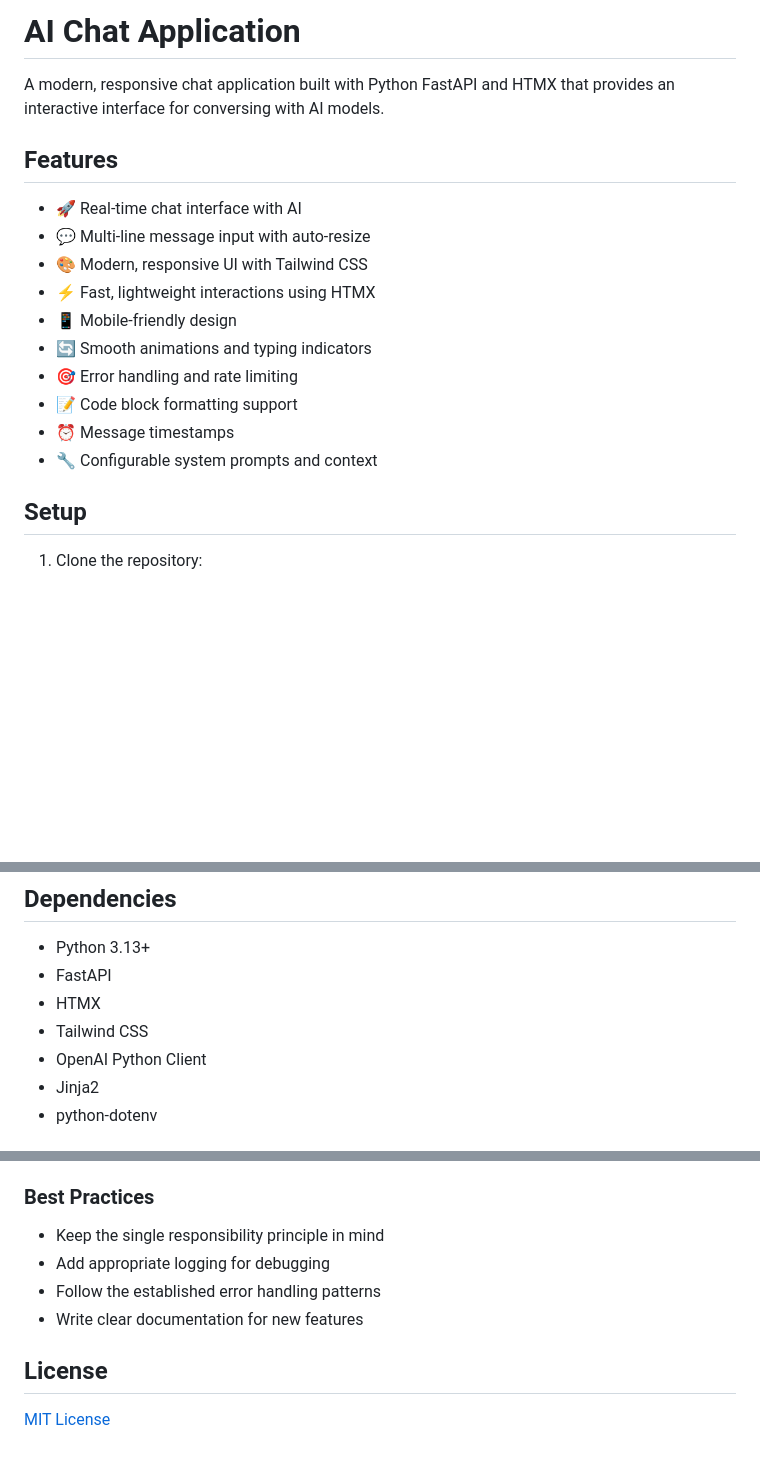
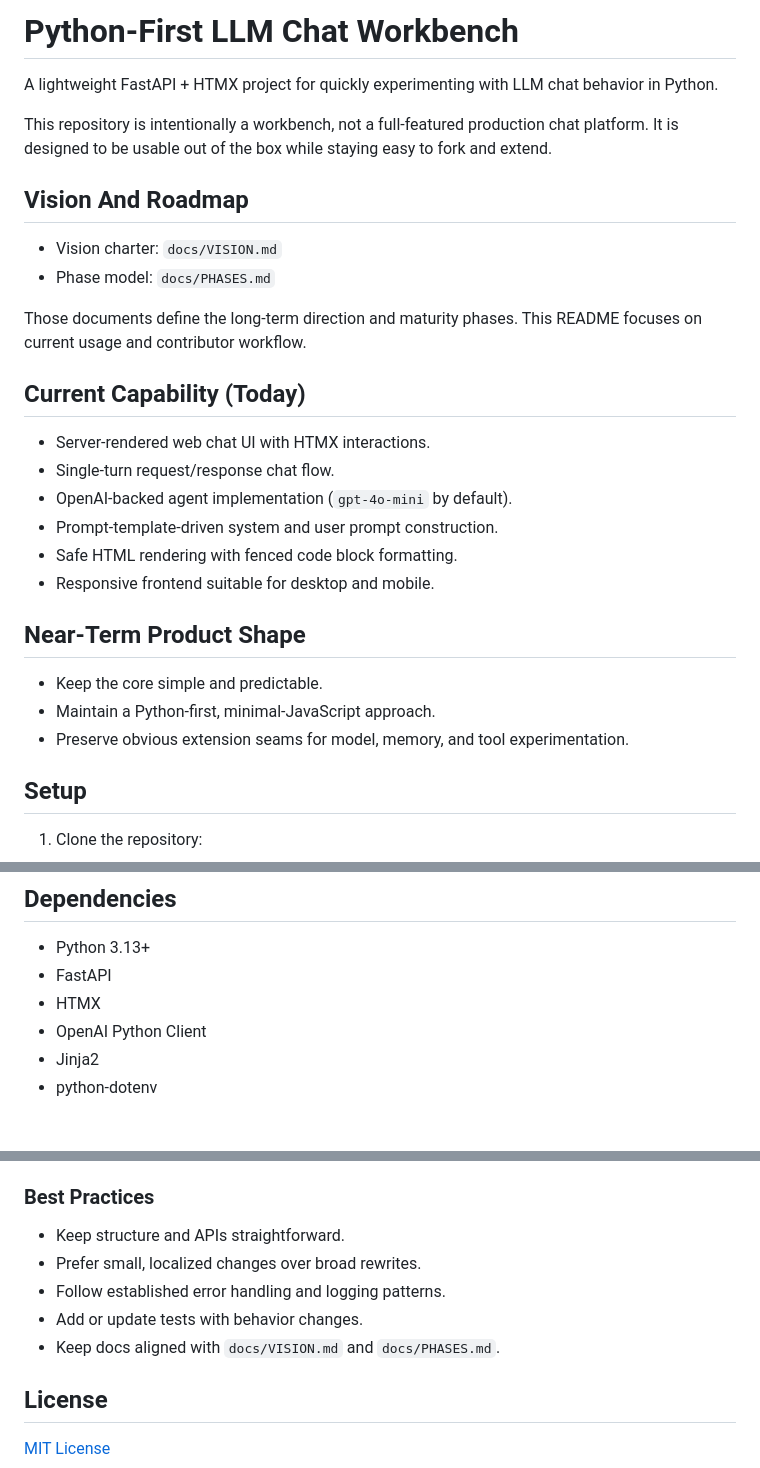
Before and after one commit to jamieosh/basic_chat_app, a Markdown page: README.md, 3 parts joined by grey strips. GitHub-like rendering; blank space fills up the shorter version.

Commit message:
Updated documentation

```diff
--- a/README.md
+++ b/README.md
@@ -1,19 +1,30 @@
-# AI Chat Application
+# Python-First LLM Chat Workbench
 
-A modern, responsive chat application built with Python FastAPI and HTMX that provides an interactive interface for conversing with AI models.
+A lightweight FastAPI + HTMX project for quickly experimenting with LLM chat behavior in Python.
 
-## Features
+This repository is intentionally a workbench, not a full-featured production chat platform. It is designed to be usable out of the box while staying easy to fork and extend.
 
-- 🚀 Real-time chat interface with AI
-- 💬 Multi-line message input with auto-resize
-- 🎨 Modern, responsive UI with Tailwind CSS
-- ⚡ Fast, lightweight interactions using HTMX
-- 📱 Mobile-friendly design
-- 🔄 Smooth animations and typing indicators
-- 🎯 Error handling and rate limiting
-- 📝 Code block formatting support
-- ⏰ Message timestamps
-- 🔧 Configurable system prompts and context
+## Vision And Roadmap
+
+- Vision charter: `docs/VISION.md`
+- Phase model: `docs/PHASES.md`
+
+Those documents define the long-term direction and maturity phases. This README focuses on current usage and contributor workflow.
+
+## Current Capability (Today)
+
+- Server-rendered web chat UI with HTMX interactions.
+- Single-turn request/response chat flow.
+- OpenAI-backed agent implementation (`gpt-4o-mini` by default).
+- Prompt-template-driven system and user prompt construction.
+- Safe HTML rendering with fenced code block formatting.
+- Responsive frontend suitable for desktop and mobile.
+
+## Near-Term Product Shape
+
+- Keep the core simple and predictable.
+- Maintain a Python-first, minimal-JavaScript approach.
+- Preserve obvious extension seams for model, memory, and tool experimentation.
 
 ## Setup
 
@@ -45,7 +56,6 @@ The application will be available at `http://localhost:8000`.
 - Python 3.13+
 - FastAPI
 - HTMX
-- Tailwind CSS
 - OpenAI Python Client
 - Jinja2
 - python-dotenv
@@ -117,10 +127,11 @@ uv run pre-commit install --hook-type pre-commit --hook-type pre-push
 
 ### Best Practices
 
-- Keep the single responsibility principle in mind
-- Add appropriate logging for debugging
-- Follow the established error handling patterns
-- Write clear documentation for new features
+- Keep structure and APIs straightforward.
+- Prefer small, localized changes over broad rewrites.
+- Follow established error handling and logging patterns.
+- Add or update tests with behavior changes.
+- Keep docs aligned with `docs/VISION.md` and `docs/PHASES.md`.
 
 ## License
 
```
Also changed, not shown: docs/PHASES.md (added, +29 -0 lines), docs/VISION.md (added, +75 -0 lines).
